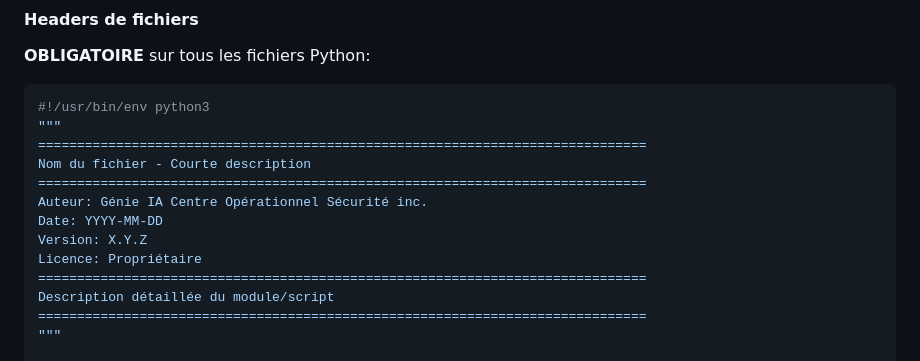
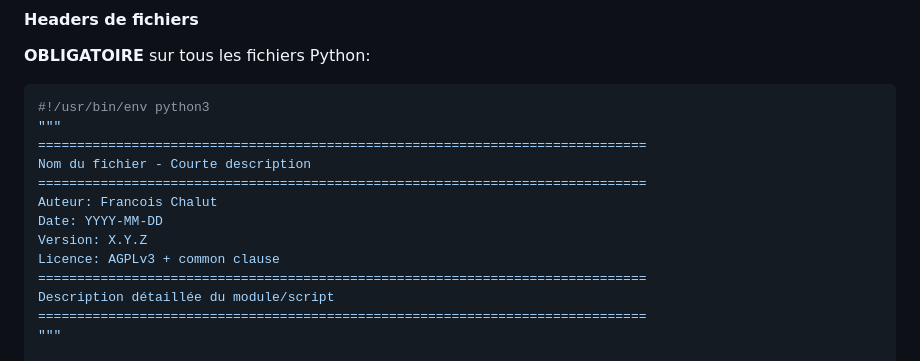
Before and after one commit to GenAICos/llmui-core, a Markdown page: CONTRIBUTING.md, the part around the change. Drawn GitHub-style.

Commit message:
Update author and license information in CONTRIBUTING.md

```diff
--- a/CONTRIBUTING.md
+++ b/CONTRIBUTING.md
@@ -130,10 +130,10 @@ def process(u,d):
 ==============================================================================
 Nom du fichier - Courte description
 ==============================================================================
-Auteur: Génie IA Centre Opérationnel Sécurité inc.
+Auteur: Francois Chalut
 Date: YYYY-MM-DD
 Version: X.Y.Z
-Licence: Propriétaire
+Licence: AGPLv3 + common clause
 ==============================================================================
 Description détaillée du module/script
 ==============================================================================
```
